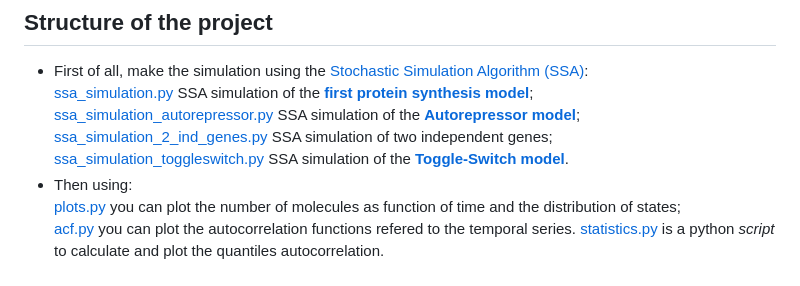
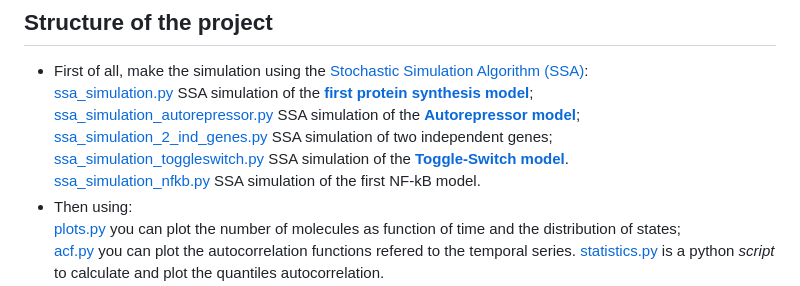
Before and after one commit to ManuelaCarriero/PyExTra, a Markdown page: README.md, the part around the change. Rendered like a GitHub page.

Commit message:
Added structure of the project information

```diff
--- a/README.md
+++ b/README.md
@@ -26,6 +26,7 @@ scikit-learn, keras, tensorflow.<br>
 [ssa_simulation_autorepressor.py](https://github.com/ManuelaCarriero/PyExTra/blob/main/ssa_simulation_autorepressor.py) SSA simulation of the [**Autorepressor model**](https://github.com/ManuelaCarriero/PyExTra#autorepressor-model);<br>
 [ssa_simulation_2_ind_genes.py](https://github.com/ManuelaCarriero/PyExTra/blob/main/ssa_simulation_2_ind_genes.py) SSA simulation of two independent genes;<br>
 [ssa_simulation_toggleswitch.py](https://github.com/ManuelaCarriero/PyExTra/blob/main/ssa_simulation_toggleswitch.py) SSA simulation of the [**Toggle-Switch model**](https://github.com/ManuelaCarriero/PyExTra#toggle-switch-model).<br>
+[ssa_simulation_nfkb.py](https://github.com/ManuelaCarriero/PyExTra/blob/main/ssa_simulation_nfkb.py) SSA simulation of the first NF-kB model.<br>
 * Then using:<br>
 [plots.py](https://github.com/ManuelaCarriero/PyExTra/blob/main/plots.py) you can plot the number of molecules as function of time and the distribution of states;<br>
 [acf.py](https://github.com/ManuelaCarriero/PyExTra/blob/main/acf.py) you can plot the autocorrelation functions refered to the temporal series. [statistics.py](https://github.com/ManuelaCarriero/PyExTra/blob/main/statistics.py) is a python *script* to calculate and plot the quantiles autocorrelation.<br>
```
